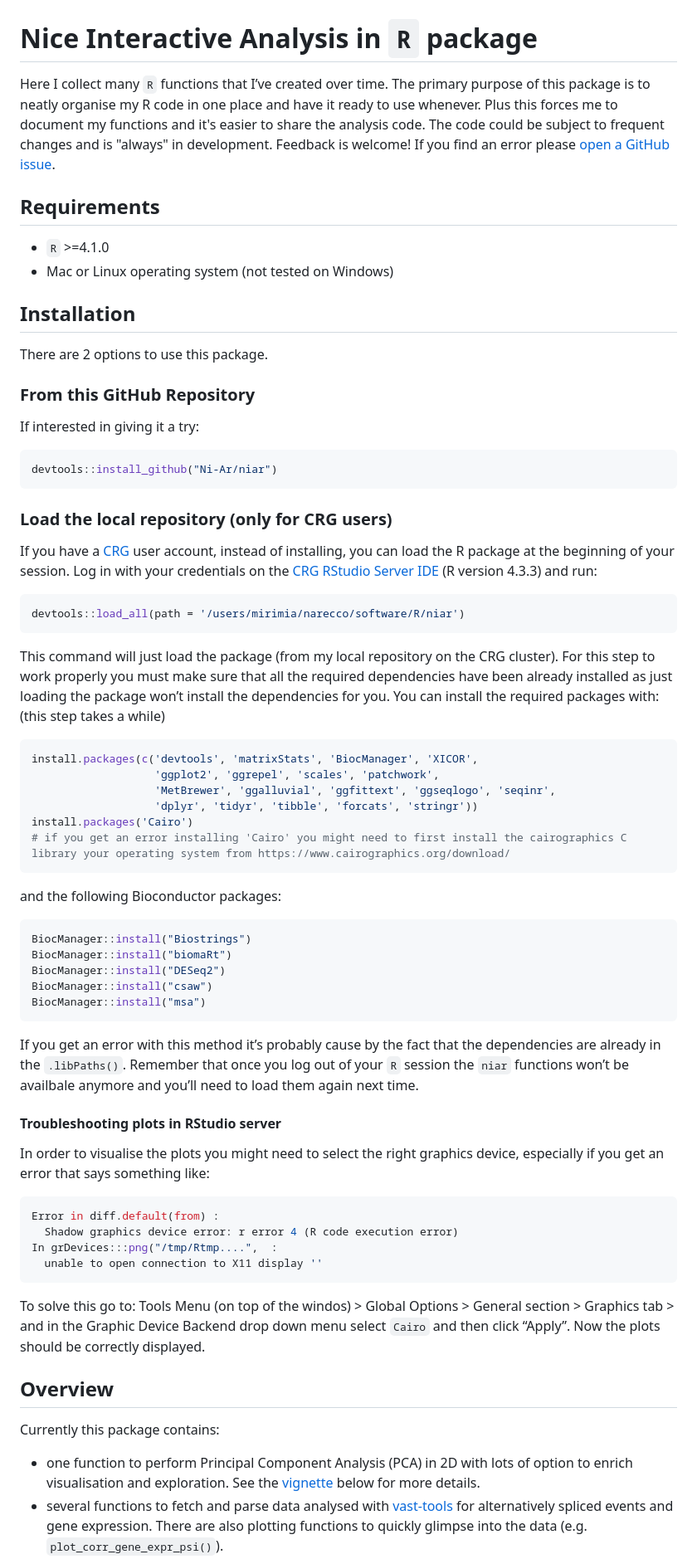
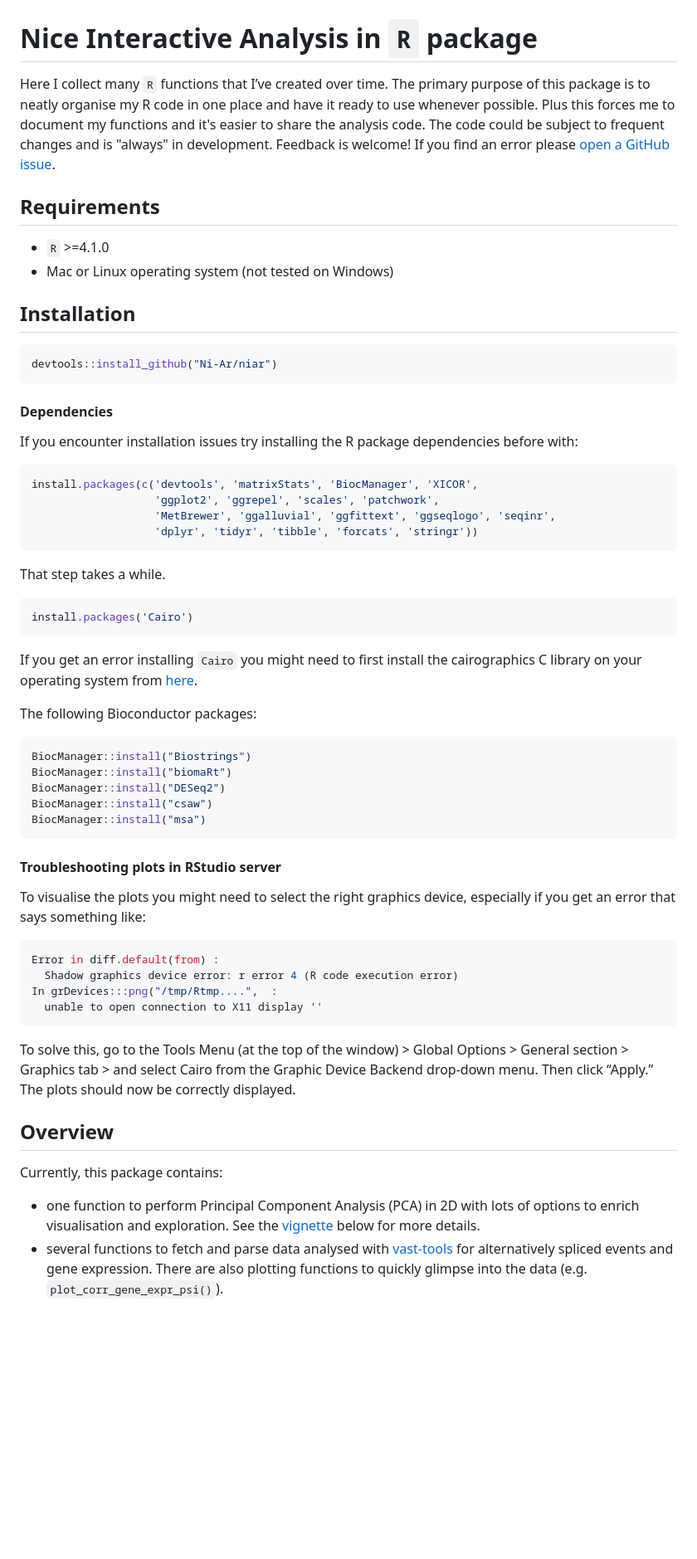
Before and after one commit to Ni-Ar/niar, a Markdown page: README.md, the part around one of its changes. Shown at 83% size. Drawn GitHub-style; blank space fills up the shorter version.

````diff
--- a/README.md
+++ b/README.md
@@ -1,6 +1,6 @@
 # Nice Interactive Analysis in `R` package
 
-Here I collect many `R` functions that I’ve created over time. The primary purpose of this package is to neatly organise my R code in one place and have it ready to use whenever. Plus this forces me to document my functions and it's easier to share the analysis code. The code could be subject to frequent changes and is "always" in development. Feedback is welcome!
+Here I collect many `R` functions that I’ve created over time. The primary purpose of this package is to neatly organise my R code in one place and have it ready to use whenever possible. Plus this forces me to document my functions and it's easier to share the analysis code. The code could be subject to frequent changes and is "always" in development. Feedback is welcome!
 If you find an error please [open a GitHub issue](https://github.com/Ni-Ar/niar/issues/new).
 
 ## Requirements
@@ -9,33 +9,29 @@ If you find an error please [open a GitHub issue](https://github.com/Ni-Ar/niar/
 
 ## Installation
 
-There are 2 options to use this package.
-
-### From this GitHub Repository
-
-If interested in giving it a try:
 ```R
 devtools::install_github("Ni-Ar/niar")
 ```
 
-### Load the local repository (only for CRG users)
+####  Dependencies
 
-If you have a [CRG](https://www.crg.eu/) user account, instead of installing, you can load the R package at the beginning of your session. Log in with your credentials on the [CRG RStudio Server IDE](https://rstudio43.linux.crg.es/) (R version 4.3.3) and run:
-```R
-devtools::load_all(path = '/users/mirimia/narecco/software/R/niar')
-```
-This command will just load the package (from my local repository on the CRG cluster).
-For this step to work properly you must make sure that all the required dependencies have been already installed as just loading the package won’t install the dependencies for you. You can install the required packages with: (this step takes a while)
+If you encounter installation issues try installing the R package dependencies before with:
 ```R
 install.packages(c('devtools', 'matrixStats', 'BiocManager', 'XICOR',
                    'ggplot2', 'ggrepel', 'scales', 'patchwork',
                    'MetBrewer', 'ggalluvial', 'ggfittext', 'ggseqlogo', 'seqinr',
                    'dplyr', 'tidyr', 'tibble', 'forcats', 'stringr'))
+```
+That step takes a while.
+
+```R
 install.packages('Cairo')
-# if you get an error installing 'Cairo' you might need to first install the cairographics C library your operating system from https://www.cairographics.org/download/
 ```
 
-and the following Bioconductor packages:
+If you get an error installing `Cairo` you might need to first install the cairographics C library on your operating system from [here](https://www.cairographics.org/download/).
+
+The following Bioconductor packages:
+
 ```R
 BiocManager::install("Biostrings")
 BiocManager::install("biomaRt")
@@ -44,11 +40,9 @@ BiocManager::install("csaw")
 BiocManager::install("msa")
 ```
 
-If you get an error with this method it’s probably cause by the fact that the dependencies are already in the `.libPaths()`. Remember that once you log out of your `R` session the `niar` functions won’t be availbale anymore and you’ll need to load them again next time.
-
 #### Troubleshooting plots in RStudio server
 
-In order to visualise the plots you might need to select the right graphics device, especially if you get an error that says something like:
+To visualise the plots you might need to select the right graphics device, especially if you get an error that says something like:
 ```R
 Error in diff.default(from) :
   Shadow graphics device error: r error 4 (R code execution error)
@@ -56,10 +50,10 @@ In grDevices:::png("/tmp/Rtmp....",  :
   unable to open connection to X11 display ''
 ```
 
-To solve this go to: Tools Menu (on top of the windos) > Global Options > General section > Graphics tab > and in the Graphic Device Backend drop down menu select `Cairo` and then click “Apply”. Now the plots should be correctly displayed.
+To solve this, go to the Tools Menu (at the top of the window) > Global Options > General section > Graphics tab > and select Cairo from the Graphic Device Backend drop-down menu. Then click “Apply.” The plots should now be correctly displayed.
 
 ## Overview
 
-Currently this package contains:
-- one function to perform Principal Component Analysis (PCA) in 2D with lots of option to enrich visualisation and exploration. See the [vignette](#Vignettes) below for more details.
+Currently, this package contains:
+- one function to perform Principal Component Analysis (PCA) in 2D with lots of options to enrich visualisation and exploration. See the [vignette](#Vignettes) below for more details.
 - several functions to fetch and parse data analysed with [vast-tools](https://github.com/vastgroup/vast-tools) for alternatively spliced events and gene expression. There are also plotting functions to quickly glimpse into the data (e.g. `plot_corr_gene_expr_psi()`).
````
Also changed, not shown: other parts of README.md (+11 -10 lines).
